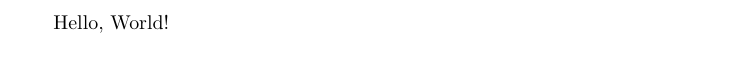
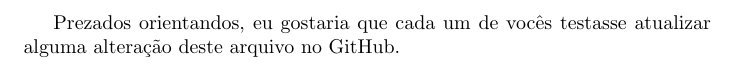
Before and after one commit to israellmorais/hello-latex, a LaTeX document (main.tex): part of the page, cut at the place of the change. Compiled offline with pdfLaTeX.

Commit message:
mensagem aos orientandos

```diff
--- a/main.tex
+++ b/main.tex
@@ -1,5 +1,6 @@
 \documentclass{article}
 
 \begin{document}
-Hello, World!
+Prezados orientandos,
+eu gostaria que cada um de vocês testasse atualizar alguma alteração deste arquivo no GitHub.
 \end{document}
```
